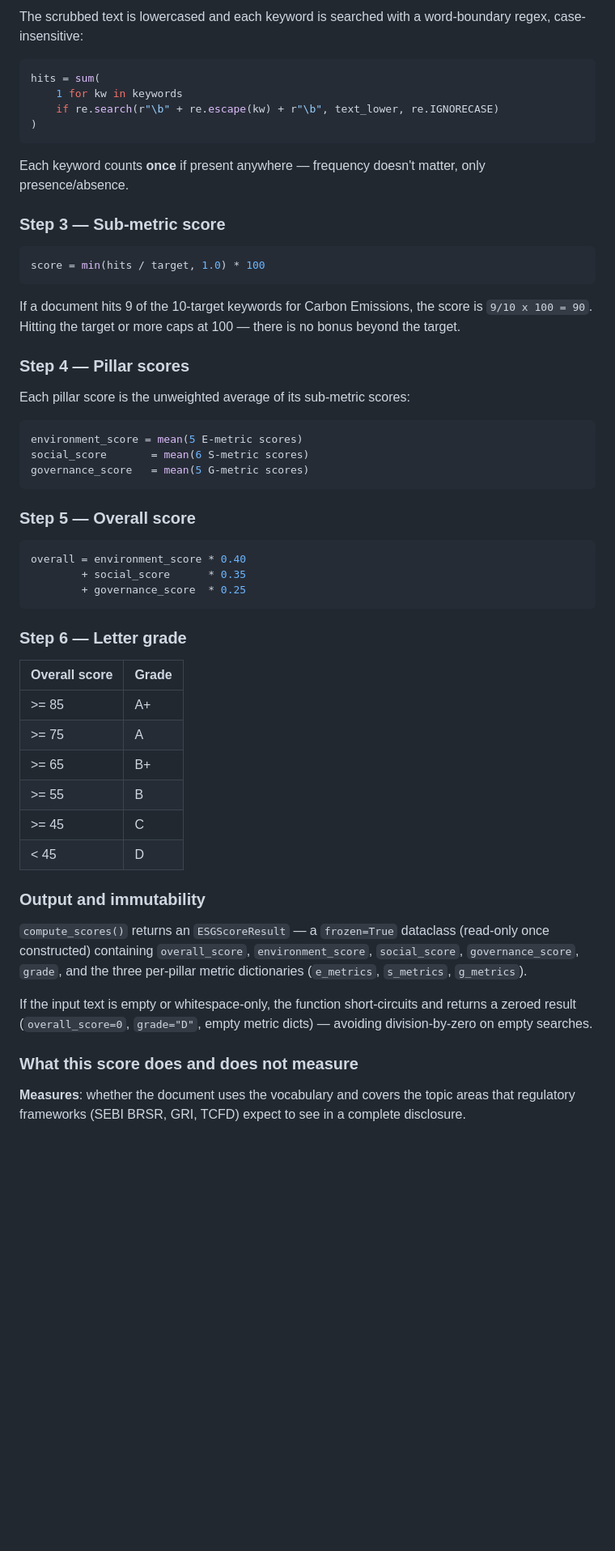
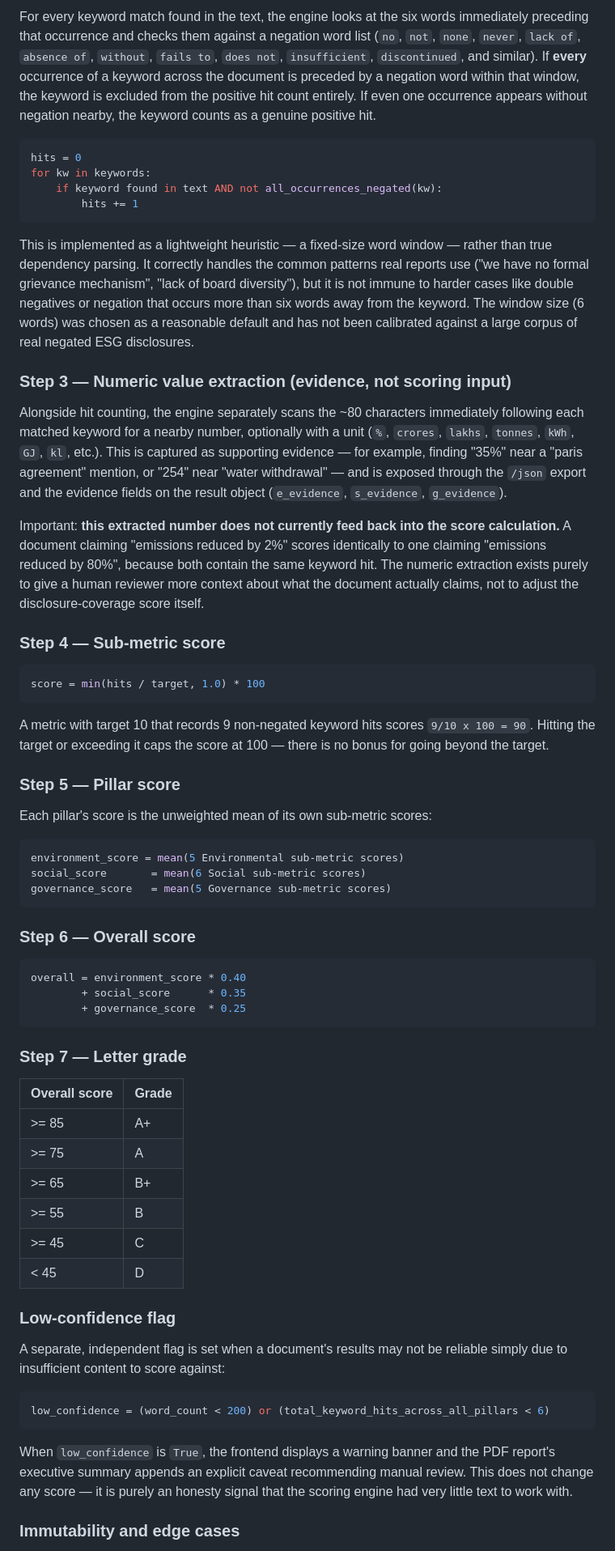
Before and after one commit to theshups/ESG_Intel_v1, a Markdown page: README.md, the part around one of its changes. Shown at 81% size. GitHub-like rendering; blank space fills up the shorter version.

````diff
--- a/README.md
+++ b/README.md
@@ -195,38 +213,67 @@ is artificially easier or harder relative to its own bank size.
 
-The scrubbed text is lowercased and each keyword is searched with a
-word-boundary regex, case-insensitive:
+For every keyword match found in the text, the engine looks at the six
+words immediately preceding that occurrence and checks them against a
+negation word list (`no`, `not`, `none`, `never`, `lack of`, `absence of`,
+`without`, `fails to`, `does not`, `insufficient`, `discontinued`, and
+similar). If **every** occurrence of a keyword across the document is
+preceded by a negation word within that window, the keyword is excluded
+from the positive hit count entirely. If even one occurrence appears
+without negation nearby, the keyword counts as a genuine positive hit.
 
 ```python
-hits = sum(
-    1 for kw in keywords
-    if re.search(r"\b" + re.escape(kw) + r"\b", text_lower, re.IGNORECASE)
-)
+hits = 0
+for kw in keywords:
+    if keyword found in text AND not all_occurrences_negated(kw):
+        hits += 1
 ```
 
-Each keyword counts **once** if present anywhere — frequency doesn't
-matter, only presence/absence.
+This is implemented as a lightweight heuristic — a fixed-size word window
+— rather than true dependency parsing. It correctly handles the common
+patterns real reports use ("we have no formal grievance mechanism", "lack
+of board diversity"), but it is not immune to harder cases like double
+negatives or negation that occurs more than six words away from the
+keyword. The window size (6 words) was chosen as a reasonable default and
+has not been calibrated against a large corpus of real negated ESG
+disclosures.
 
-### Step 3 — Sub-metric score
+### Step 3 — Numeric value extraction (evidence, not scoring input)
+
+Alongside hit counting, the engine separately scans the ~80 characters
+immediately following each matched keyword for a nearby number, optionally
+with a unit (`%`, `crores`, `lakhs`, `tonnes`, `kWh`, `GJ`, `kl`, etc.).
+This is captured as supporting evidence — for example, finding "35%" near
+a "paris agreement" mention, or "254" near "water withdrawal" — and is
+exposed through the `/json` export and the evidence fields on the result
+object (`e_evidence`, `s_evidence`, `g_evidence`).
+
+Important: **this extracted number does not currently feed back into the
+score calculation.** A document claiming "emissions reduced by 2%" scores
+identically to one claiming "emissions reduced by 80%", because both
+contain the same keyword hit. The numeric extraction exists purely to
+give a human reviewer more context about what the document actually
+claims, not to adjust the disclosure-coverage score itself.
+
+### Step 4 — Sub-metric score
 
 ```python
 score = min(hits / target, 1.0) * 100
 ```
 
-If a document hits 9 of the 10-target keywords for Carbon Emissions, the
-score is `9/10 x 100 = 90`. Hitting the target or more caps at 100 — there
-is no bonus beyond the target.
+A metric with target 10 that records 9 non-negated keyword hits scores
+`9/10 x 100 = 90`. Hitting the target or exceeding it caps the score at
+100 — there is no bonus for going beyond the target.
 
-### Step 4 — Pillar scores
+### Step 5 — Pillar score
 
-Each pillar score is the unweighted average of its sub-metric scores:
+Each pillar's score is the unweighted mean of its own sub-metric scores:
 
 ```python
-environment_score = mean(5 E-metric scores)
-social_score       = mean(6 S-metric scores)
-governance_score   = mean(5 G-metric scores)
+environment_score = mean(5 Environmental sub-metric scores)
+social_score       = mean(6 Social sub-metric scores)
+governance_score   = mean(5 Governance sub-metric scores)
 ```
 
-### Step 5 — Overall score
+### Step 6 — Overall score
 
 ```python
 overall = environment_score * 0.40
@@ -234,7 +281,7 @@ overall = environment_score * 0.40
         + governance_score  * 0.25
 ```
 
-### Step 6 — Letter grade
+### Step 7 — Letter grade
 
 | Overall score | Grade |
 |---|---|
@@ -245,20 +292,20 @@ overall = environment_score * 0.40
 | >= 45 | C |
 | < 45 | D |
 
-### Output and immutability
+### Low-confidence flag
 
-`compute_scores()` returns an `ESGScoreResult` — a `frozen=True` dataclass
-(read-only once constructed) containing `overall_score`, `environment_score`,
-`social_score`, `governance_score`, `grade`, and the three per-pillar
-metric dictionaries (`e_metrics`, `s_metrics`, `g_metrics`).
+A separate, independent flag is set when a document's results may not be
+reliable simply due to insufficient content to score against:
 
-If the input text is empty or whitespace-only, the function short-circuits
-and returns a zeroed result (`overall_score=0`, `grade="D"`, empty metric
-dicts) — avoiding division-by-zero on empty searches.
+```python
+low_confidence = (word_count < 200) or (total_keyword_hits_across_all_pillars < 6)
+```
 
-### What this score does and does not measure
+When `low_confidence` is `True`, the frontend displays a warning banner
+and the PDF report's executive summary appends an explicit caveat
+recommending manual review. This does not change any score — it is purely
+an honesty signal that the scoring engine had very little text to work
+with.
 
-**Measures**: whether the document uses the vocabulary and covers the
-topic areas that regulatory frameworks (SEBI BRSR, GRI, TCFD) expect to
-see in a complete disclosure.
+### Immutability and edge cases
 
````
Also changed, not shown: other parts of README.md (+186 -132 lines).
